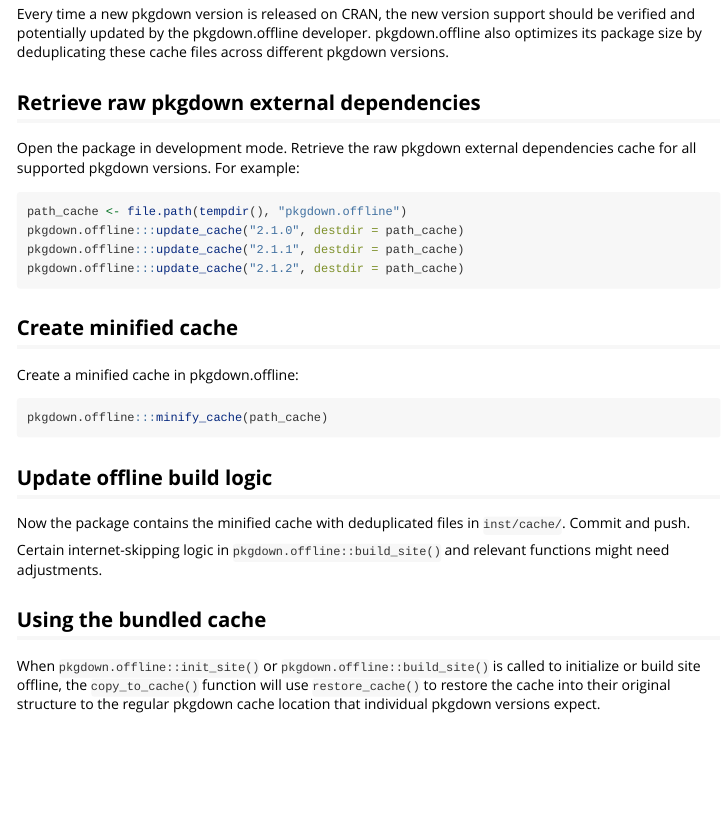
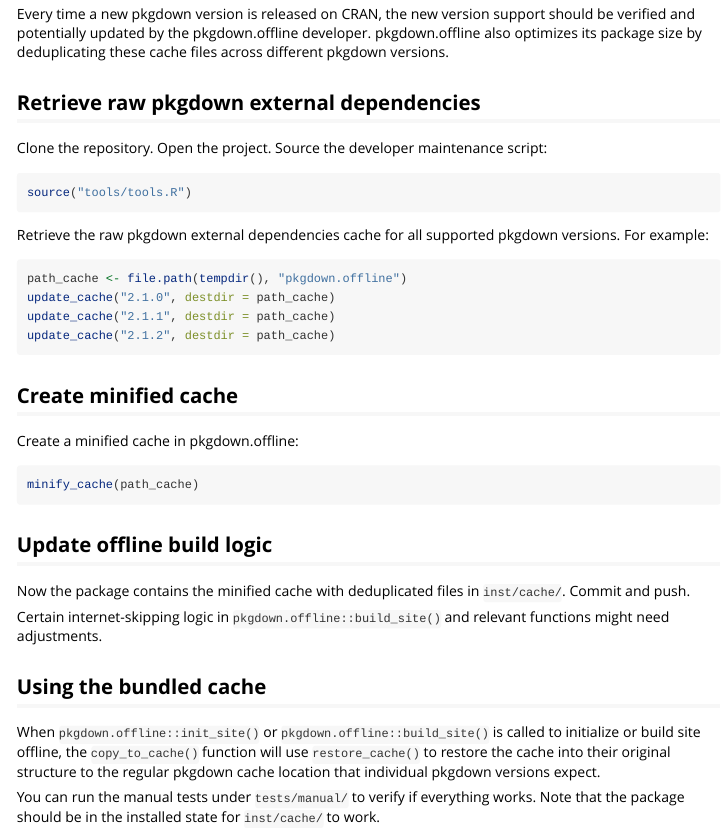
Before and after one commit to nanxstats/pkgdown.offline, an R Markdown document (vignettes/update.Rmd): the page in a window 1100 px wide, from 230 px down. Rendered offline with R 4.5, knitr and Pandoc, with nearby package versions.

Commit message:
Update vignettes

````diff
--- a/vignettes/update.Rmd
+++ b/vignettes/update.Rmd
@@ -30,14 +30,20 @@
 
 ## Retrieve raw pkgdown external dependencies
 
-Open the package in development mode. Retrieve the raw pkgdown external
-dependencies cache for all supported pkgdown versions. For example:
+Clone the repository. Open the project. Source the developer maintenance script:
+
+```r
+source("tools/tools.R")
+```
+
+Retrieve the raw pkgdown external dependencies cache for all supported
+pkgdown versions. For example:
 
 ```r
 path_cache <- file.path(tempdir(), "pkgdown.offline")
-pkgdown.offline:::update_cache("2.1.0", destdir = path_cache)
-pkgdown.offline:::update_cache("2.1.1", destdir = path_cache)
-pkgdown.offline:::update_cache("2.1.2", destdir = path_cache)
+update_cache("2.1.0", destdir = path_cache)
+update_cache("2.1.1", destdir = path_cache)
+update_cache("2.1.2", destdir = path_cache)
 ```
 
 ## Create minified cache
@@ -45,7 +51,7 @@
 Create a minified cache in pkgdown.offline:
 
 ```r
-pkgdown.offline:::minify_cache(path_cache)
+minify_cache(path_cache)
 ```
 
 ## Update offline build logic
@@ -62,3 +68,6 @@
 is called to initialize or build site offline, the `copy_to_cache()` function
 will use `restore_cache()` to restore the cache into their original structure
 to the regular pkgdown cache location that individual pkgdown versions expect.
+
+You can run the manual tests under `tests/manual/` to verify if everything works.
+Note that the package should be in the installed state for `inst/cache/` to work.
````
Also changed, not shown: vignettes/pkgdown.offline.Rmd (+2 -2 lines).
